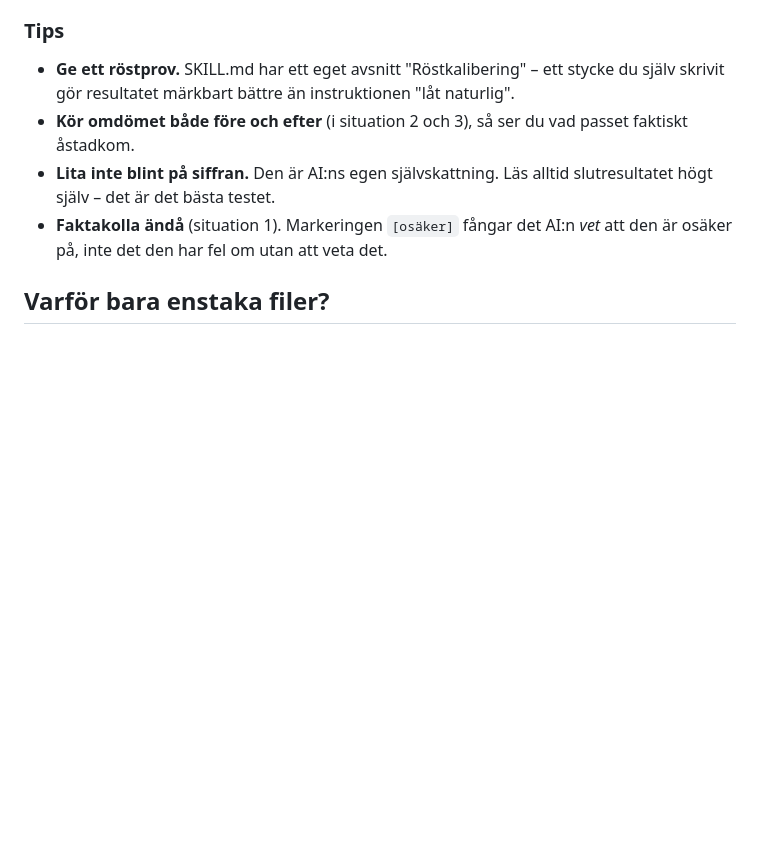
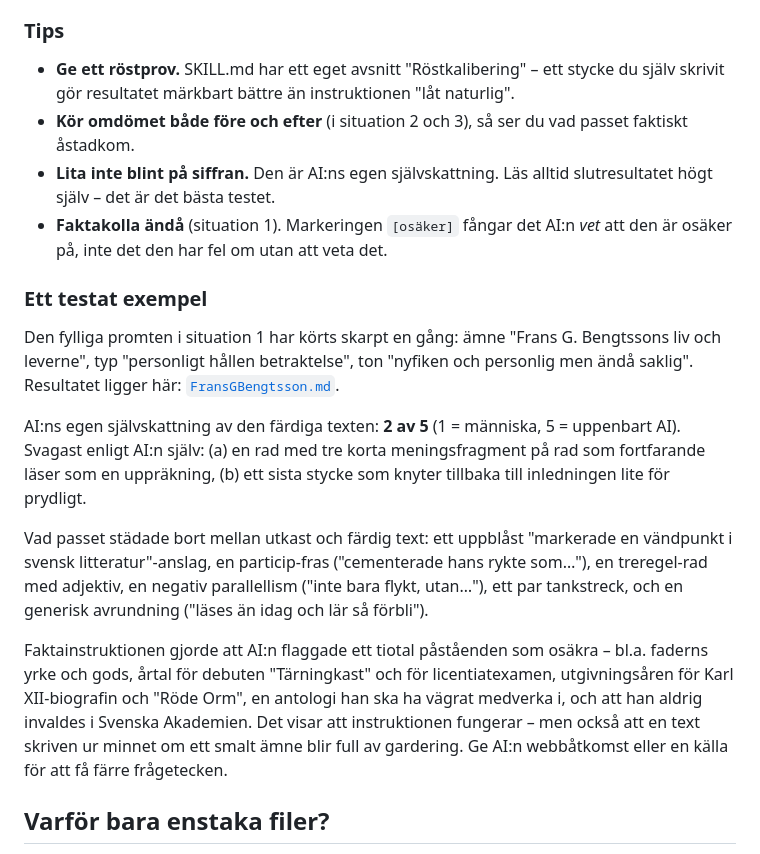
Before and after one commit to kentlundgren/ArbetenSokta, a Markdown page: README.md, the part around the change. GitHub-like rendering; blank space fills up the shorter version.

```diff
--- a/README.md
+++ b/README.md
@@ -147,6 +147,32 @@ påståenden markeras och listas.
   slutresultatet högt själv – det är det bästa testet.
 - **Faktakolla ändå** (situation 1). Markeringen `[osäker]` fångar det AI:n *vet*
   att den är osäker på, inte det den har fel om utan att veta det.
+
+### Ett testat exempel
+
+Den fylliga promten i situation 1 har körts skarpt en gång: ämne "Frans G.
+Bengtssons liv och leverne", typ "personligt hållen betraktelse", ton "nyfiken och
+personlig men ändå saklig". Resultatet ligger här:
+[`FransGBengtsson.md`](FransGBengtsson.md).
+
+AI:ns egen självskattning av den färdiga texten: **2 av 5** (1 = människa, 5 =
+uppenbart AI). Svagast enligt AI:n själv: (a) en rad med tre korta meningsfragment
+på rad som fortfarande läser som en uppräkning, (b) ett sista stycke som knyter
+tillbaka till inledningen lite för prydligt.
+
+Vad passet städade bort mellan utkast och färdig text: ett uppblåst "markerade en
+vändpunkt i svensk litteratur"-anslag, en particip-fras ("cementerade hans rykte
+som…"), en treregel-rad med adjektiv, en negativ parallellism ("inte bara flykt,
+utan…"), ett par tankstreck, och en generisk avrundning ("läses än idag och lär så
+förbli").
+
+Faktainstruktionen gjorde att AI:n flaggade ett tiotal påståenden som osäkra – bl.a.
+faderns yrke och gods, årtal för debuten "Tärningkast" och för licentiatexamen,
+utgivningsåren för Karl XII-biografin och "Röde Orm", en antologi han ska ha vägrat
+medverka i, och att han aldrig invaldes i Svenska Akademien. Det visar att
+instruktionen fungerar – men också att en text skriven ur minnet om ett smalt ämne
+blir full av gardering. Ge AI:n webbåtkomst eller en källa för att få färre
+frågetecken.
 
 ## Varför bara enstaka filer?
 
```
Also changed, not shown: FransGBengtsson.md (added, +48 -0 lines).
